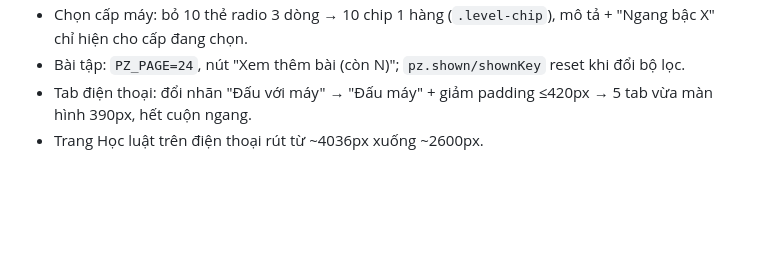
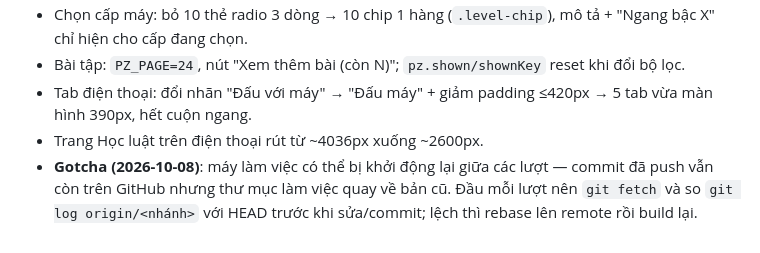
Before and after one commit to duckie17-fox/CoTuong, a Markdown page: MEMORY.md, the part around the change. Drawn GitHub-style; blank space fills up the shorter version.

Commit message:
MEMORY: ghi chú máy làm việc có thể bị khởi động lại
Co-Authored-By: Claude Opus 5.5 <noreply@anthropic.com>
Claude-Session: https://claude.ai/code/session_01172JSgEW2qZzpBmynR5134

```diff
--- a/MEMORY.md
+++ b/MEMORY.md
@@ -157,3 +157,4 @@
 - Bài tập: `PZ_PAGE=24`, nút "Xem thêm bài (còn N)"; `pz.shown/shownKey` reset khi đổi bộ lọc.
 - Tab điện thoại: đổi nhãn "Đấu với máy" → "Đấu máy" + giảm padding ≤420px → 5 tab vừa màn hình 390px, hết cuộn ngang.
 - Trang Học luật trên điện thoại rút từ ~4036px xuống ~2600px.
+- **Gotcha (2026-10-08)**: máy làm việc có thể bị khởi động lại giữa các lượt — commit đã push vẫn còn trên GitHub nhưng thư mục làm việc quay về bản cũ. Đầu mỗi lượt nên `git fetch` và so `git log origin/<nhánh>` với HEAD trước khi sửa/commit; lệch thì rebase lên remote rồi build lại.
```
